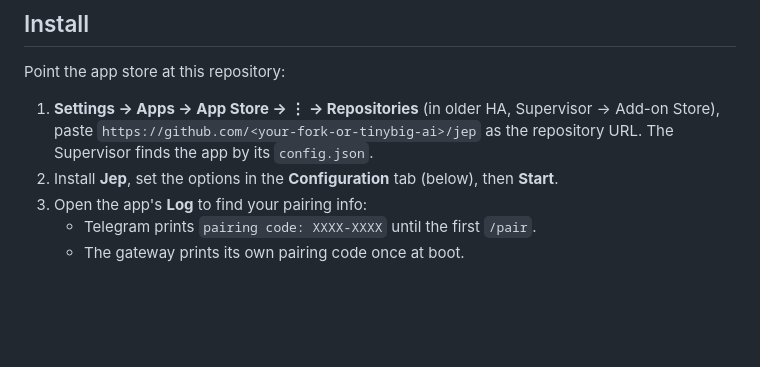
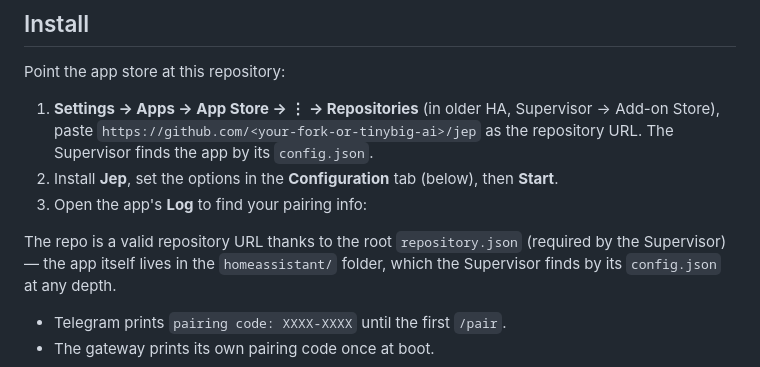
Before and after one commit to tinybig-ai/jep, a Markdown page: homeassistant/DOCS.md, the part around the change. GitHub-like rendering; blank space fills up the shorter version.

Commit message:
homeassistant/DOCS.md: the root repository.json is what makes the URL valid

```diff
--- a/homeassistant/DOCS.md
+++ b/homeassistant/DOCS.md
@@ -21,6 +21,10 @@ Point the app store at this repository:
 2. Install **Jep**, set the options in the **Configuration** tab (below), then
    **Start**.
 3. Open the app's **Log** to find your pairing info:
+
+The repo is a valid repository URL thanks to the root `repository.json`
+(required by the Supervisor) — the app itself lives in the `homeassistant/`
+folder, which the Supervisor finds by its `config.json` at any depth.
    * Telegram prints `pairing code: XXXX-XXXX` until the first `/pair`.
    * The gateway prints its own pairing code once at boot.
 
```
